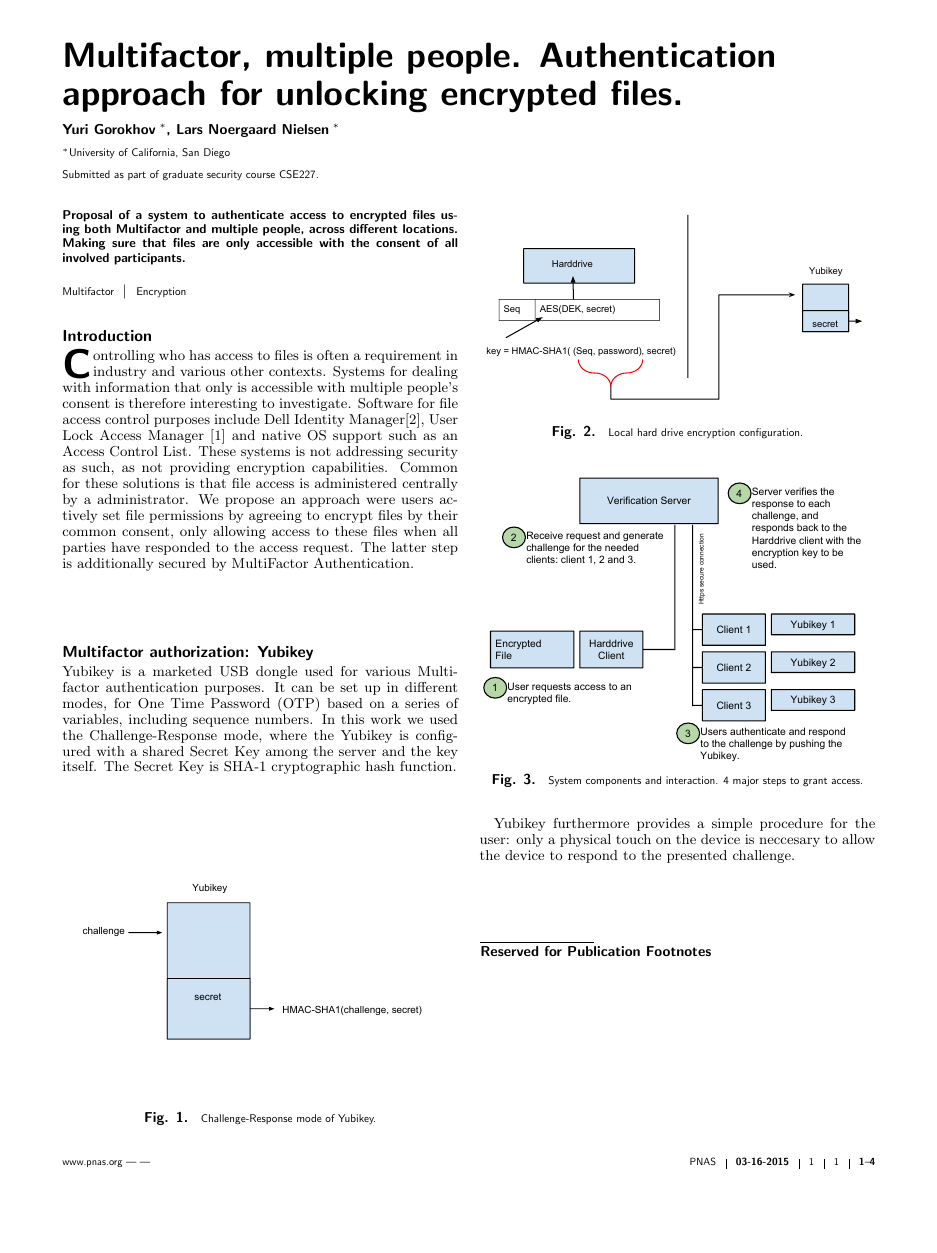
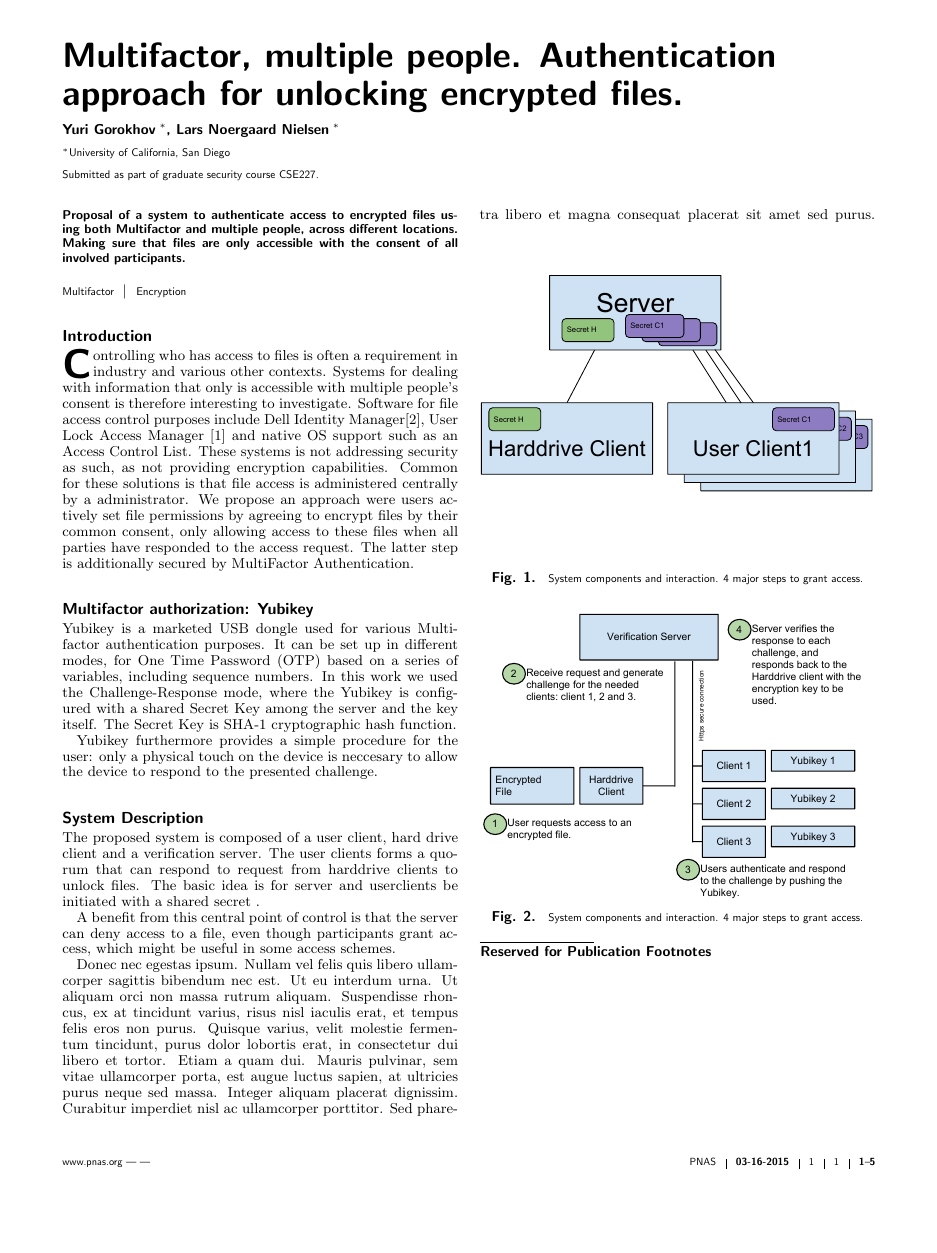
Before and after one commit to yurigorokhov/MFAYubiCrypt, a LaTeX document (Paper/PNASTMPL.tex): page 1 of 3 before the commit and page 1 of 4 after it. Compiled offline with pdfLaTeX.

Commit message:
system description

```diff
--- a/Paper/PNASTMPL.tex
+++ b/Paper/PNASTMPL.tex
@@ -68,6 +68,7 @@
 
 \usepackage{graphicx}
 \usepackage{amsmath}
+\usepackage{float}
 
 %------------------------------------------------
 % OPTIONAL POSTSCRIPT FONT FILES
@@ -170,16 +171,32 @@ Yubikey is a marketed USB dongle used for various Multifactor authentication pur
 Yubikey furthermore provides a simple procedure for the user: only a physical touch on the device is neccesary to allow the device to respond to the presented challenge.
 
 
+\section{System Description}
+
+The proposed system is composed of a user client, hard drive client and a verification server. The user clients forms a quorum that can respond to request from harddrive clients to unlock files. The basic idea is for server and userclients be initiated with a shared secret \ref{basicSystemFigure}.
+
+A benefit from this central point of control is that the server can deny access to a file, even though participants grant access, which might be useful in some access schemes.
+
+Donec nec egestas ipsum. Nullam vel felis quis libero ullamcorper sagittis bibendum nec est. Ut eu interdum urna. Ut aliquam orci non massa rutrum aliquam. Suspendisse rhoncus, ex at tincidunt varius, risus nisl iaculis erat, et tempus felis eros non purus. Quisque varius, velit molestie fermentum tincidunt, purus dolor lobortis erat, in consectetur dui libero et tortor. Etiam a quam dui. Mauris pulvinar, sem vitae ullamcorper porta, est augue luctus sapien, at ultricies purus neque sed massa. Integer aliquam placerat dignissim. Curabitur imperdiet nisl ac ullamcorper porttitor. Sed pharetra libero et magna consequat placerat sit amet sed purus. Vivamus et maximus libero. Morbi auctor in sapien placerat molestie. Maecenas maximus tempus sapien nec scelerisque. Nam id commodo dolor.
+
+\begin{figure}[H]
+\centerline{\includegraphics[width=1\linewidth]{images/BasicSystem.pdf}}
+\caption{System components and interaction. 4 major steps to grant access.}\label{basicSystemFigure}
+\end{figure}
+
+\begin{figure}[H]
+\centerline{\includegraphics[width=1\linewidth]{SystemFigure.pdf}}
+\caption{System components and interaction. 4 major steps to grant access.}\label{systemfigure}
+\end{figure}
+
 \section{Previous work}
 We based our model on a proposed hard drive encryption mechanism published on the Yubikey website\cite{YubikeyEncryption}. In their proposed configuration the Yubikey is programmed with a secret key after which it is able to perform HMAC-SHA1 encryption. The device is said to be operating in Challenge-Response mode since you can send it a challenge and it will respond with the HMAC-SHA1 encryption of the challenge with the secret key. This is depicted in figure 1.
 
 
-\begin{figure}
-\centerline{\includegraphics[width=\linewidth]{ChallengeResponseFigure.pdf}}
+\begin{figure}[H]
+\centerline{\includegraphics[width=0.7\linewidth]{ChallengeResponseFigure.pdf}}
 \caption{Challenge-Response mode of Yubikey.}\label{systemfigure}
 \end{figure}
 
 Figure 2 shows how this mode is used for encrypting a local hard drive. The hard drive is encrypted with a Drive Encryption Key (DEK) which is stored in a table along with the secret. Both are encrypted using AES. The key used for the encryption is shown in Figure 2. Once the user enters his password a challenge is generated. The challenge consists of the password itself and a sequence number (Seq) that is also stored in the table. This challenge is sent to the Yubikey, whose response allows us to decrypt the DEK and the secret. The hard drive can now be decrypted. After decryption the DEK is re-encrypted with a new sequence number and the secret.
 
-\begin{figure}
-\centerline{\includegraphics[width=\linewidth]{HardDriveEncryptionFigure.pdf}}
@@ -197,7 +211,3 @@ A benefit from this central point of control is that the server can deny access
-\begin{figure}
-\centerline{\includegraphics[width=\linewidth]{SystemFigure.pdf}}
-\caption{System components and interaction. 4 major steps to grant access.}\label{systemfigure}
-\end{figure}
 
 
 \section{Encryption scheme}
```
Also changed, not shown: Paper/PNASTMPL.pdf, Paper/images/BasicSystem.pdf (added), Paper/PNASTMPL.tex (7 more changed lines).
